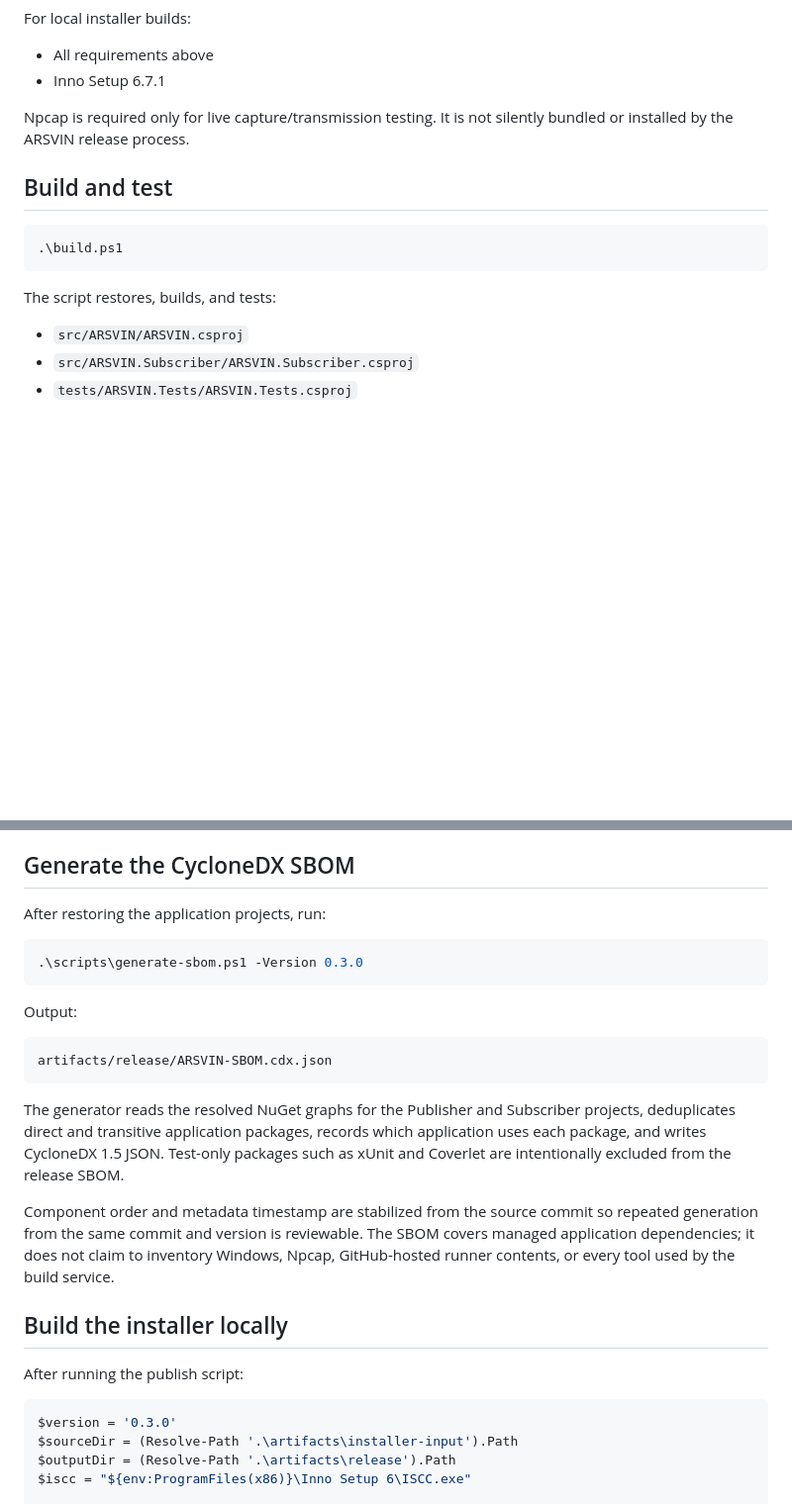
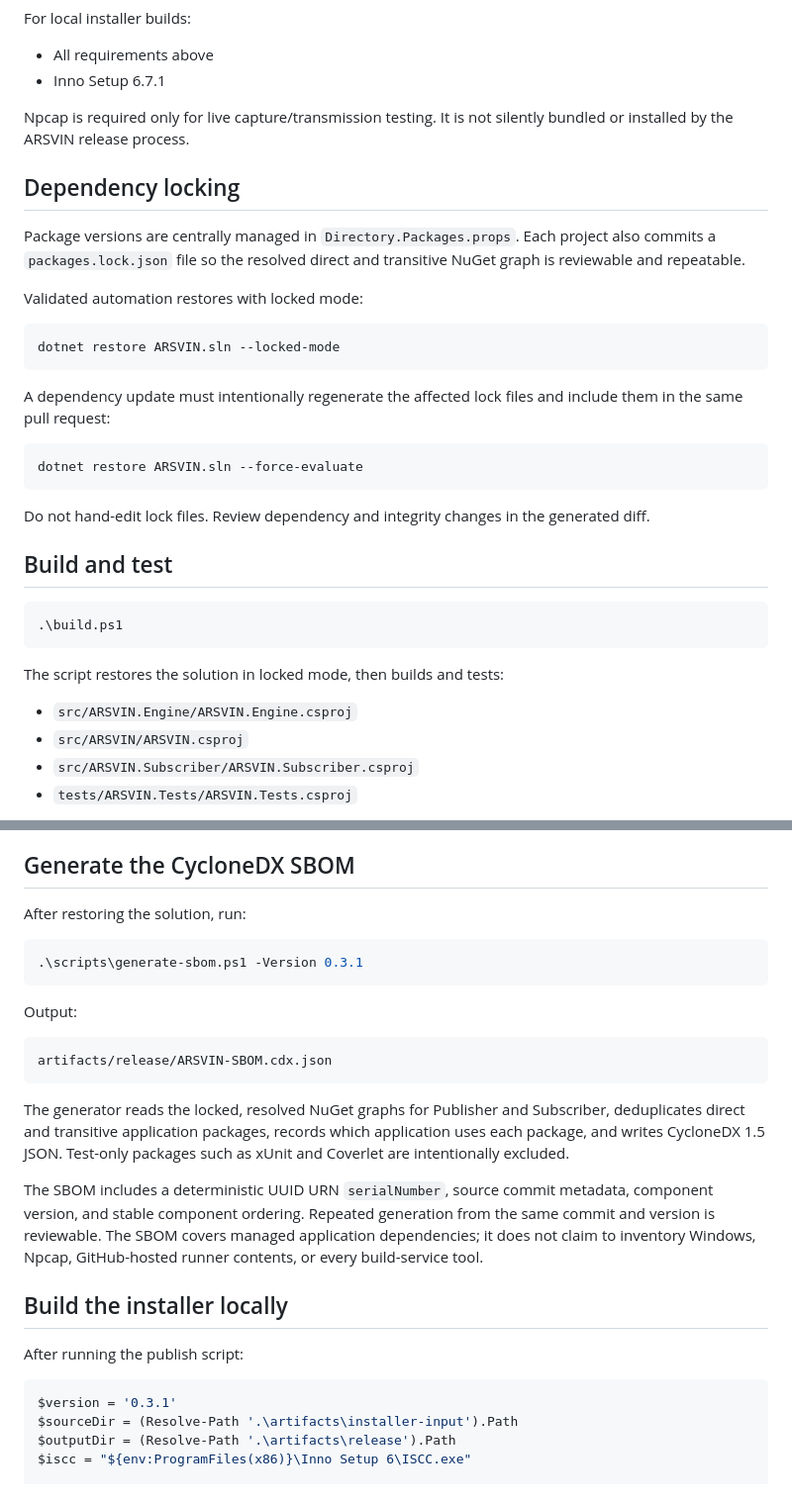
Before and after one commit to masarray/arsvin, a Markdown page: docs/build-and-release.md, 2 parts joined by grey strips. Shown at 99% size. Drawn GitHub-style; blank space fills up the shorter version.

````diff
--- a/docs/build-and-release.md
+++ b/docs/build-and-release.md
@@ -17,14 +17,33 @@ For local installer builds:
 
 Npcap is required only for live capture/transmission testing. It is not silently bundled or installed by the ARSVIN release process.
 
+## Dependency locking
+
+Package versions are centrally managed in `Directory.Packages.props`. Each project also commits a `packages.lock.json` file so the resolved direct and transitive NuGet graph is reviewable and repeatable.
+
+Validated automation restores with locked mode:
+
+```powershell
+dotnet restore ARSVIN.sln --locked-mode
+```
+
+A dependency update must intentionally regenerate the affected lock files and include them in the same pull request:
+
+```powershell
+dotnet restore ARSVIN.sln --force-evaluate
+```
+
+Do not hand-edit lock files. Review dependency and integrity changes in the generated diff.
+
 ## Build and test
 
 ```powershell
 .\build.ps1
 ```
 
-The script restores, builds, and tests:
+The script restores the solution in locked mode, then builds and tests:
 
+- `src/ARSVIN.Engine/ARSVIN.Engine.csproj`
 - `src/ARSVIN/ARSVIN.csproj`
 - `src/ARSVIN.Subscriber/ARSVIN.Subscriber.csproj`
 - `tests/ARSVIN.Tests/ARSVIN.Tests.csproj`
@@ -88,10 +138,10 @@ The two direct `.exe` files are self-contained .NET 8 single-file applications.
 
 ## Generate the CycloneDX SBOM
 
-After restoring the application projects, run:
+After restoring the solution, run:
 
 ```powershell
-.\scripts\generate-sbom.ps1 -Version 0.3.0
+.\scripts\generate-sbom.ps1 -Version 0.3.1
 ```
 
 Output:
@@ -100,16 +150,16 @@ Output:
 artifacts/release/ARSVIN-SBOM.cdx.json
 ```
 
-The generator reads the resolved NuGet graphs for the Publisher and Subscriber projects, deduplicates direct and transitive application packages, records which application uses each package, and writes CycloneDX 1.5 JSON. Test-only packages such as xUnit and Coverlet are intentionally excluded from the release SBOM.
+The generator reads the locked, resolved NuGet graphs for Publisher and Subscriber, deduplicates direct and transitive application packages, records which application uses each package, and writes CycloneDX 1.5 JSON. Test-only packages such as xUnit and Coverlet are intentionally excluded.
 
-Component order and metadata timestamp are stabilized from the source commit so repeated generation from the same commit and version is reviewable. The SBOM covers managed application dependencies; it does not claim to inventory Windows, Npcap, GitHub-hosted runner contents, or every tool used by the build service.
+The SBOM includes a deterministic UUID URN `serialNumber`, source commit metadata, component version, and stable component ordering. Repeated generation from the same commit and version is reviewable. The SBOM covers managed application dependencies; it does not claim to inventory Windows, Npcap, GitHub-hosted runner contents, or every build-service tool.
 
 ## Build the installer locally
 
 After running the publish script:
 
 ```powershell
-$version = '0.3.0'
+$version = '0.3.1'
 $sourceDir = (Resolve-Path '.\artifacts\installer-input').Path
 $outputDir = (Resolve-Path '.\artifacts\release').Path
 $iscc = "${env:ProgramFiles(x86)}\Inno Setup 6\ISCC.exe"
````
Also changed, not shown: other parts of docs/build-and-release.md (+64 -33 lines).
